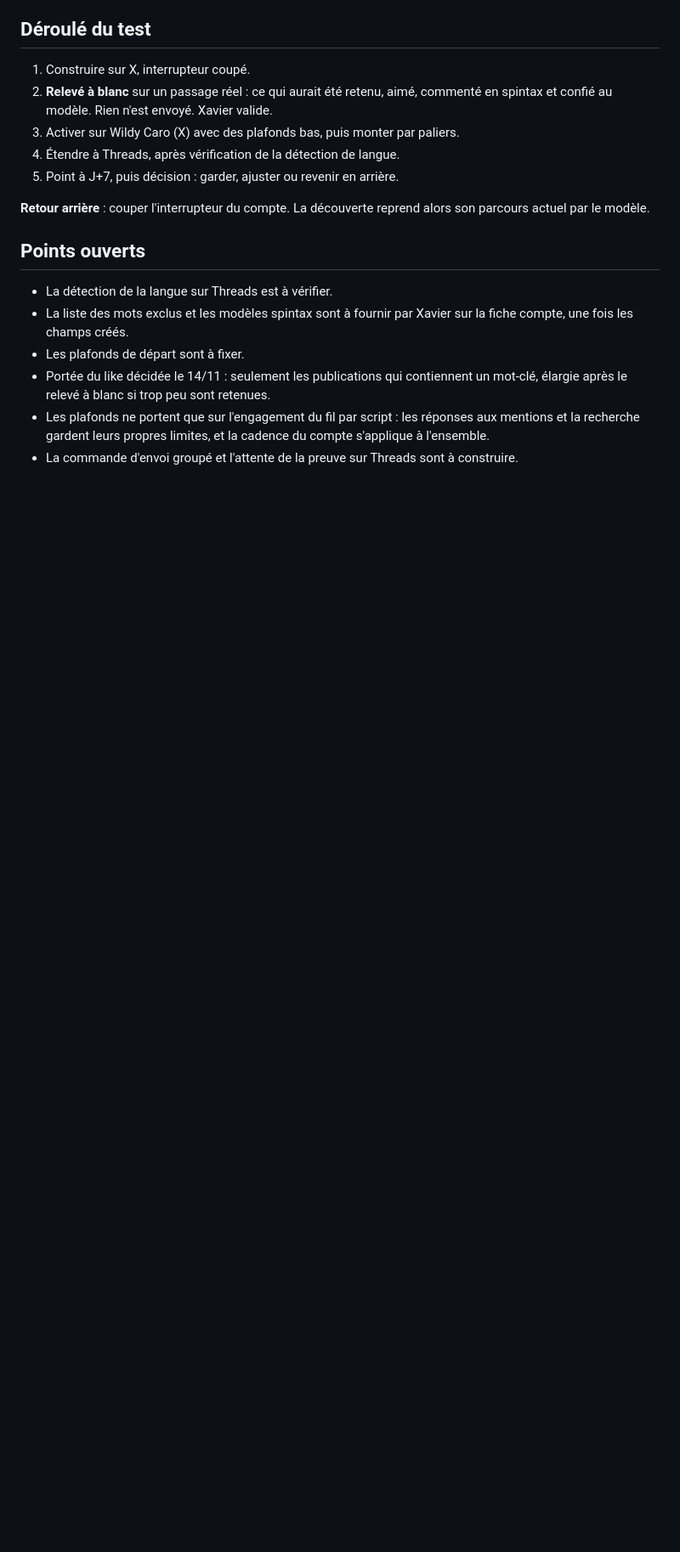
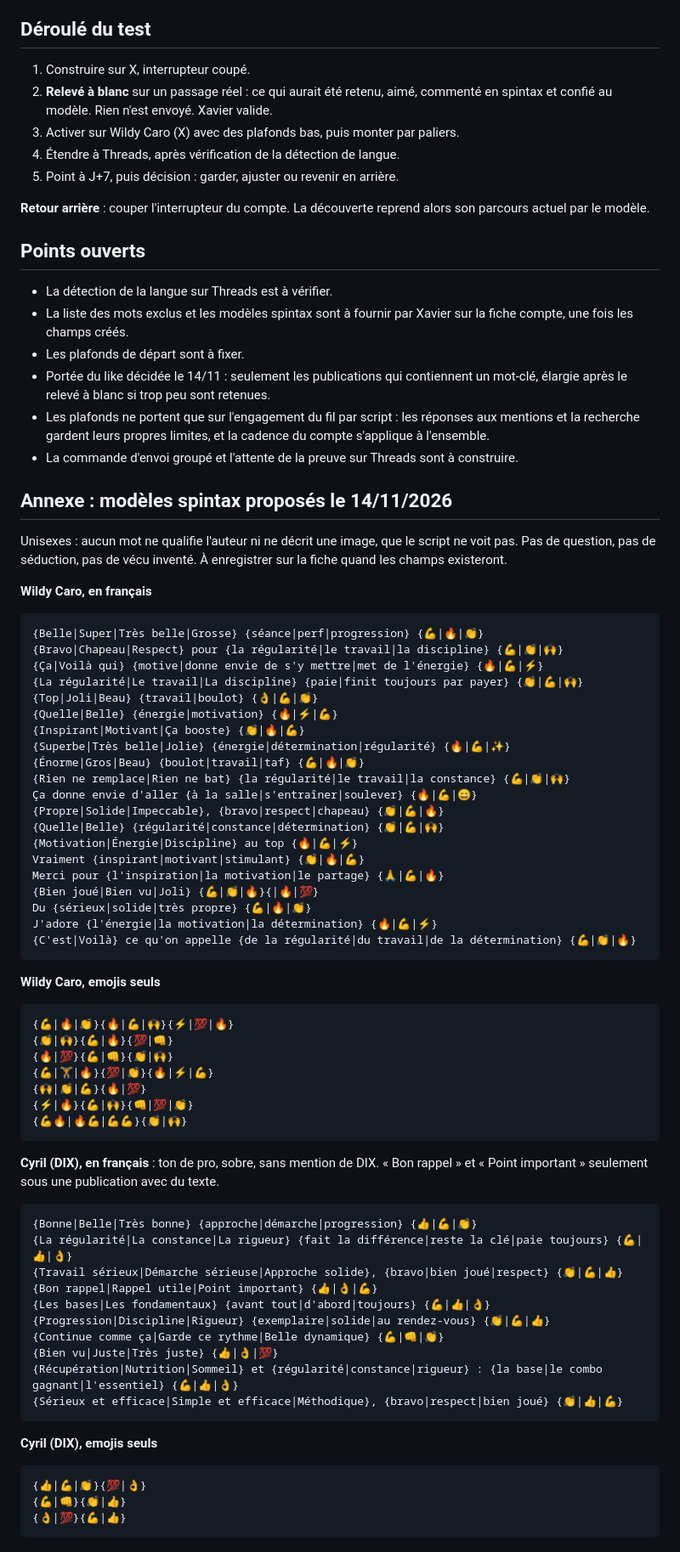
Before and after one commit to LeMonsieurXav80/rs-max, a Markdown page: docs/flux-engagement-scripte.md, the part around one of its changes. Shown at 85% size. GitHub-like rendering; blank space fills up the shorter version.

Commit message:
docs: découverte par recherche coupée, modèles spintax en annexe
Co-Authored-By: Claude Opus 5.5 <noreply@anthropic.com>

````diff
--- a/docs/flux-engagement-scripte.md
+++ b/docs/flux-engagement-scripte.md
@@ -230,3 +230,65 @@ entrées « X — Engager mon fil » et « Threads — Engager mon fil » dans l
 - Portée du like décidée le 14/11 : seulement les publications qui contiennent un mot-clé, élargie après le relevé à blanc si trop peu sont retenues.
 - Les plafonds ne portent que sur l'engagement du fil par script : les réponses aux mentions et la recherche gardent leurs propres limites, et la cadence du compte s'applique à l'ensemble.
 - La commande d'envoi groupé et l'attente de la preuve sur Threads sont à construire.
+
+## Annexe : modèles spintax proposés le 14/11/2026
+
+Unisexes : aucun mot ne qualifie l'auteur ni ne décrit une image, que le script ne voit pas. Pas de question, pas de
+séduction, pas de vécu inventé. À enregistrer sur la fiche quand les champs existeront.
+
+**Wildy Caro, en français**
+```
+{Belle|Super|Très belle|Grosse} {séance|perf|progression} {💪|🔥|👏}
+{Bravo|Chapeau|Respect} pour {la régularité|le travail|la discipline} {💪|👏|🙌}
+{Ça|Voilà qui} {motive|donne envie de s'y mettre|met de l'énergie} {🔥|💪|⚡️}
+{La régularité|Le travail|La discipline} {paie|finit toujours par payer} {👏|💪|🙌}
+{Top|Joli|Beau} {travail|boulot} {👌|💪|👏}
+{Quelle|Belle} {énergie|motivation} {🔥|⚡️|💪}
+{Inspirant|Motivant|Ça booste} {👏|🔥|💪}
+{Superbe|Très belle|Jolie} {énergie|détermination|régularité} {🔥|💪|✨}
+{Énorme|Gros|Beau} {boulot|travail|taf} {💪|🔥|👏}
+{Rien ne remplace|Rien ne bat} {la régularité|le travail|la constance} {💪|👏|🙌}
+Ça donne envie d'aller {à la salle|s'entraîner|soulever} {🔥|💪|😄}
+{Propre|Solide|Impeccable}, {bravo|respect|chapeau} {👏|💪|🔥}
+{Quelle|Belle} {régularité|constance|détermination} {👏|💪|🙌}
+{Motivation|Énergie|Discipline} au top {🔥|💪|⚡️}
+Vraiment {inspirant|motivant|stimulant} {👏|🔥|💪}
+Merci pour {l'inspiration|la motivation|le partage} {🙏|💪|🔥}
+{Bien joué|Bien vu|Joli} {💪|👏|🔥}{|🔥|💯}
+Du {sérieux|solide|très propre} {💪|🔥|👏}
+J'adore {l'énergie|la motivation|la détermination} {🔥|💪|⚡️}
+{C'est|Voilà} ce qu'on appelle {de la régularité|du travail|de la détermination} {💪|👏|🔥}
+```
+
+**Wildy Caro, emojis seuls**
+```
+{💪|🔥|👏}{🔥|💪|🙌}{⚡️|💯|🔥}
+{👏|🙌}{💪|🔥}{💯|👊}
+{🔥|💯}{💪|👊}{👏|🙌}
+{💪|🏋️|🔥}{💯|👏}{🔥|⚡️|💪}
+{🙌|👏|💪}{🔥|💯}
+{⚡️|🔥}{💪|🙌}{👊|💯|👏}
+{💪🔥|🔥💪|💪💪}{👏|🙌}
+```
+
+**Cyril (DIX), en français** : ton de pro, sobre, sans mention de DIX. « Bon rappel » et « Point important »
+seulement sous une publication avec du texte.
+```
+{Bonne|Belle|Très bonne} {approche|démarche|progression} {👍|💪|👏}
+{La régularité|La constance|La rigueur} {fait la différence|reste la clé|paie toujours} {💪|👍|👌}
+{Travail sérieux|Démarche sérieuse|Approche solide}, {bravo|bien joué|respect} {👏|💪|👍}
+{Bon rappel|Rappel utile|Point important} {👍|👌|💪}
+{Les bases|Les fondamentaux} {avant tout|d'abord|toujours} {💪|👍|👌}
+{Progression|Discipline|Rigueur} {exemplaire|solide|au rendez-vous} {👏|💪|👍}
+{Continue comme ça|Garde ce rythme|Belle dynamique} {💪|👊|👏}
+{Bien vu|Juste|Très juste} {👍|👌|💯}
+{Récupération|Nutrition|Sommeil} et {régularité|constance|rigueur} : {la base|le combo gagnant|l'essentiel} {💪|👍|👌}
+{Sérieux et efficace|Simple et efficace|Méthodique}, {bravo|respect|bien joué} {👏|👍|💪}
+```
+
+**Cyril (DIX), emojis seuls**
+```
+{👍|💪|👏}{💯|👌}
+{💪|👊}{👏|👍}
+{👌|💯}{💪|👍}
+```
````
Also changed, not shown: other parts of docs/flux-engagement-scripte.md (+1 -1 lines).
